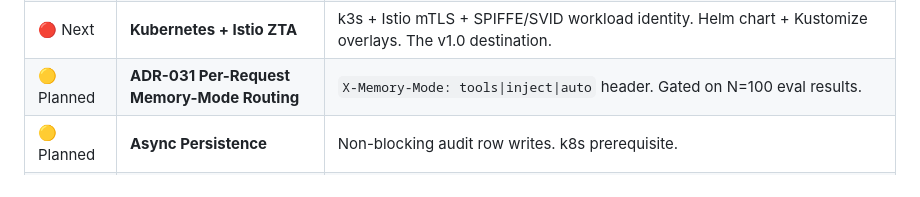
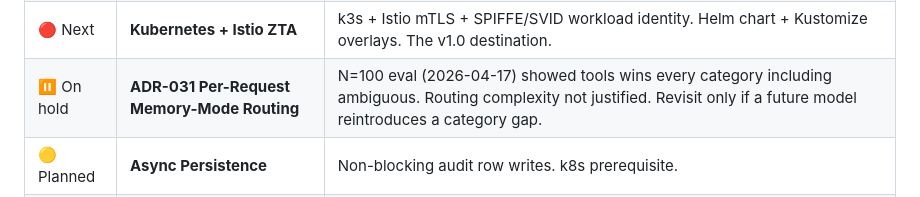
Before and after one commit to lfdesousa/AuditTrace-AI, a Markdown page: README.md, the part around the change. Rendered like a GitHub page.

```diff
--- a/README.md
+++ b/README.md
@@ -297,7 +297,7 @@ The `sovereign-memory-dev` client is the legacy path. Still the right choice for
 | ✅ Done | **Package Rename** | `sovereign_memory` → `audittrace`, `SOVEREIGN_*` → `AUDITTRACE_*`, all containers/DB/realm/scopes aligned (ADR-035). |
 | ✅ Done | **N=100 Eval Sweep** | Full 100 probes × 2 modes with 30-min client timeout. Validates Qwen 3.6 + ADR-034 per-chunk idle timeout. |
 | 🔴 Next | **Kubernetes + Istio ZTA** | k3s + Istio mTLS + SPIFFE/SVID workload identity. Helm chart + Kustomize overlays. The v1.0 destination. |
-| 🟡 Planned | **ADR-031 Per-Request Memory-Mode Routing** | `X-Memory-Mode: tools\|inject\|auto` header. Gated on N=100 eval results. |
+| ⏸ On hold | **ADR-031 Per-Request Memory-Mode Routing** | N=100 eval (2026-04-17) showed tools wins every category including ambiguous. Routing complexity not justified. Revisit only if a future model reintroduces a category gap. |
 | 🟡 Planned | **Async Persistence** | Non-blocking audit row writes. k8s prerequisite. |
 | 🟡 Planned | **External IdP** | Keycloak brokering to Google/Okta/EntraID for multi-user SSO. |
 
```
Also changed, not shown: docs/eval-memory-modes-20260417-n100.md (added, +139 -0 lines).
